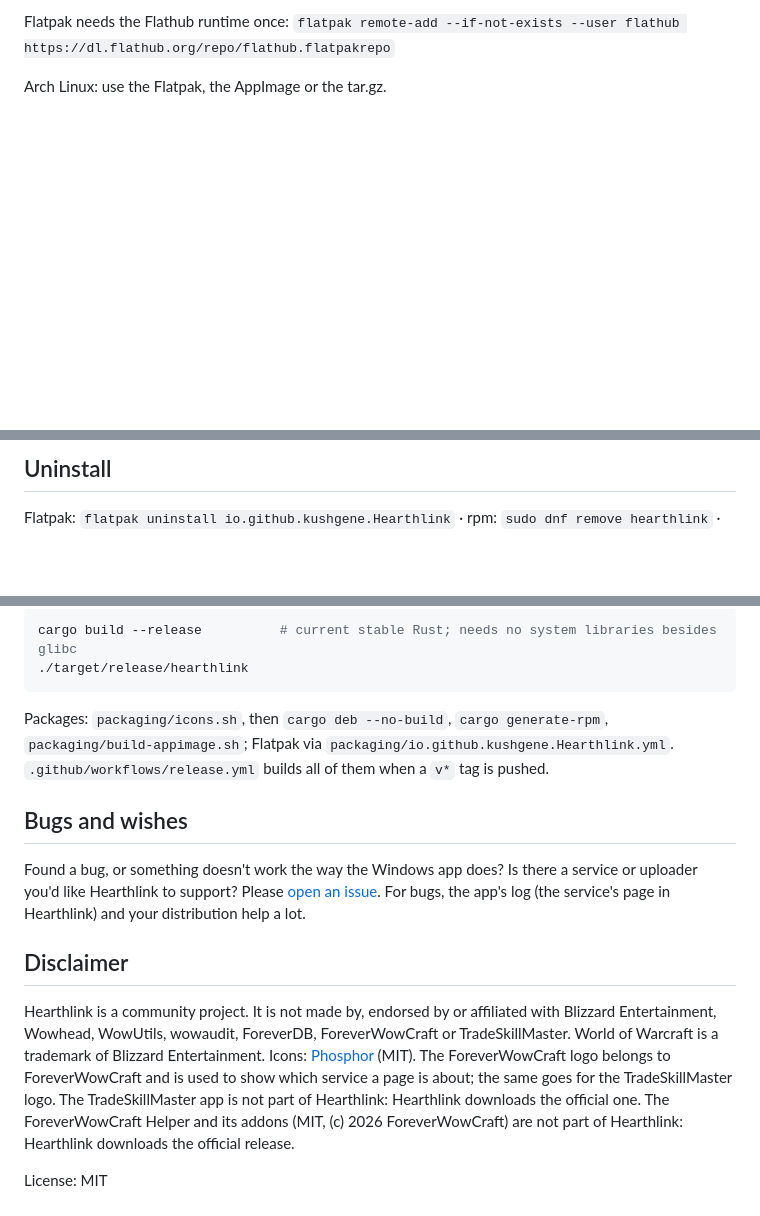
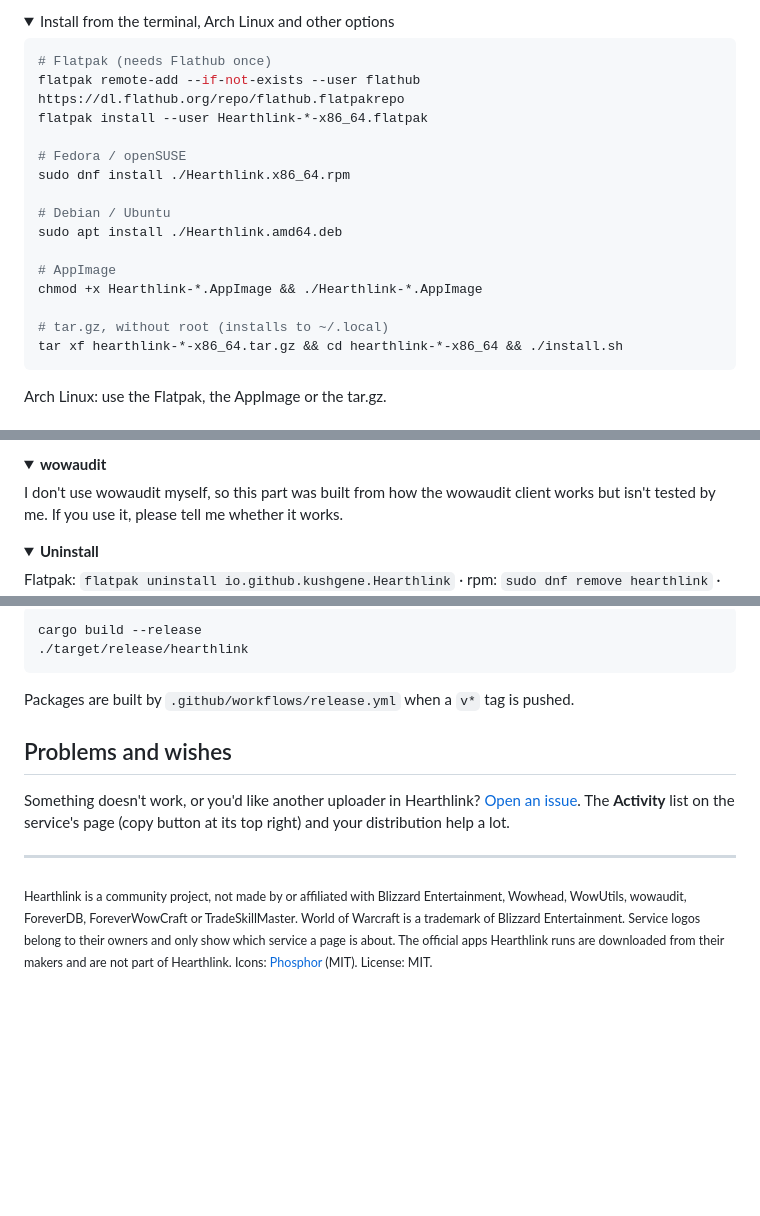
Before and after one commit to KushGene/hearthlink-linux, a Markdown page: README.md, 3 parts joined by grey strips. Drawn GitHub-style; folded sections open; blank space fills up the shorter version.

````diff
--- a/README.md
+++ b/README.md
@@ -46,5 +55,23 @@ Download the file for your system from the
 
-Flatpak needs the Flathub runtime once:
-`flatpak remote-add --if-not-exists --user flathub https://dl.flathub.org/repo/flathub.flatpakrepo`
+<details>
+<summary>Install from the terminal, Arch Linux and other options</summary>
+
+```sh
+# Flatpak (needs Flathub once)
+flatpak remote-add --if-not-exists --user flathub https://dl.flathub.org/repo/flathub.flatpakrepo
+flatpak install --user Hearthlink-*-x86_64.flatpak
+
+# Fedora / openSUSE
+sudo dnf install ./Hearthlink.x86_64.rpm
+
+# Debian / Ubuntu
+sudo apt install ./Hearthlink.amd64.deb
+
+# AppImage
+chmod +x Hearthlink-*.AppImage && ./Hearthlink-*.AppImage
+
+# tar.gz, without root (installs to ~/.local)
+tar xf hearthlink-*-x86_64.tar.gz && cd hearthlink-*-x86_64 && ./install.sh
+```
 
 Arch Linux: use the Flatpak, the AppImage or the tar.gz.
@@ -139,5 +130,13 @@ this updater needs to be installed once using the old method.
 
-## Uninstall
+<details>
+<summary><b>wowaudit</b></summary>
+
+I don't use wowaudit myself, so this part was built from how the wowaudit client works but
+isn't tested by me. If you use it, please tell me whether it works.
+</details>
+
+<details>
+<summary><b>Uninstall</b></summary>
 
 Flatpak: `flatpak uninstall io.github.kushgene.Hearthlink` · rpm: `sudo dnf remove hearthlink` ·
 deb: `sudo apt remove hearthlink` · tar.gz: `./uninstall.sh` · AppImage: delete the file.
@@ -148,28 +149,22 @@ Settings and logins are in `~/.config/hearthlink` and `~/.local/share/hearthlink
 
 ```sh
-cargo build --release          # current stable Rust; needs no system libraries besides glibc
+cargo build --release
 ./target/release/hearthlink
 ```
 
-Packages: `packaging/icons.sh`, then `cargo deb --no-build`, `cargo generate-rpm`,
-`packaging/build-appimage.sh`; Flatpak via `packaging/io.github.kushgene.Hearthlink.yml`.
-`.github/workflows/release.yml` builds all of them when a `v*` tag is pushed.
+Packages are built by `.github/workflows/release.yml` when a `v*` tag is pushed.
+</details>
 
-## Bugs and wishes
+## Problems and wishes
 
-Found a bug, or something doesn't work the way the Windows app does? Is there a service or
-uploader you'd like Hearthlink to support? Please
-[open an issue](https://github.com/KushGene/hearthlink-linux/issues/new). For bugs, the app's
-log (the service's page in Hearthlink) and your distribution help a lot.
+Something doesn't work, or you'd like another uploader in Hearthlink?
+[Open an issue](https://github.com/KushGene/hearthlink-linux/issues/new). The **Activity** list
+on the service's page (copy button at its top right) and your distribution help a lot.
 
-## Disclaimer
+---
 
-Hearthlink is a community project. It is not made by, endorsed by or affiliated with
-Blizzard Entertainment, Wowhead, WowUtils, wowaudit, ForeverDB, ForeverWowCraft or TradeSkillMaster. World of
-Warcraft is a trademark of Blizzard Entertainment. Icons: [Phosphor](https://phosphoricons.com)
-(MIT). The ForeverWowCraft logo belongs to ForeverWowCraft and is used to show which service a
-page is about; the same goes for the TradeSkillMaster logo. The TradeSkillMaster app is not part of
-Hearthlink: Hearthlink downloads the official one. The ForeverWowCraft Helper and its addons (MIT, (c) 2026 ForeverWowCraft) are not
-part of Hearthlink: Hearthlink downloads the official release.
-
-License: MIT
+<sub>Hearthlink is a community project, not made by or affiliated with Blizzard Entertainment,
+Wowhead, WowUtils, wowaudit, ForeverDB, ForeverWowCraft or TradeSkillMaster. World of Warcraft is
+a trademark of Blizzard Entertainment. Service logos belong to their owners and only show which
+service a page is about. The official apps Hearthlink runs are downloaded from their makers and
+are not part of Hearthlink. Icons: [Phosphor](https://phosphoricons.com) (MIT). License: MIT.</sub>
````
Also changed, not shown: other parts of README.md (+88 -113 lines), CHANGELOG.md (+5 -0 lines), assets/screenshots/foreverwowcraft.png (added), assets/screenshots/overview.png, assets/screenshots/settings.png (added), assets/screenshots/wowhead.png, 4 other files.
